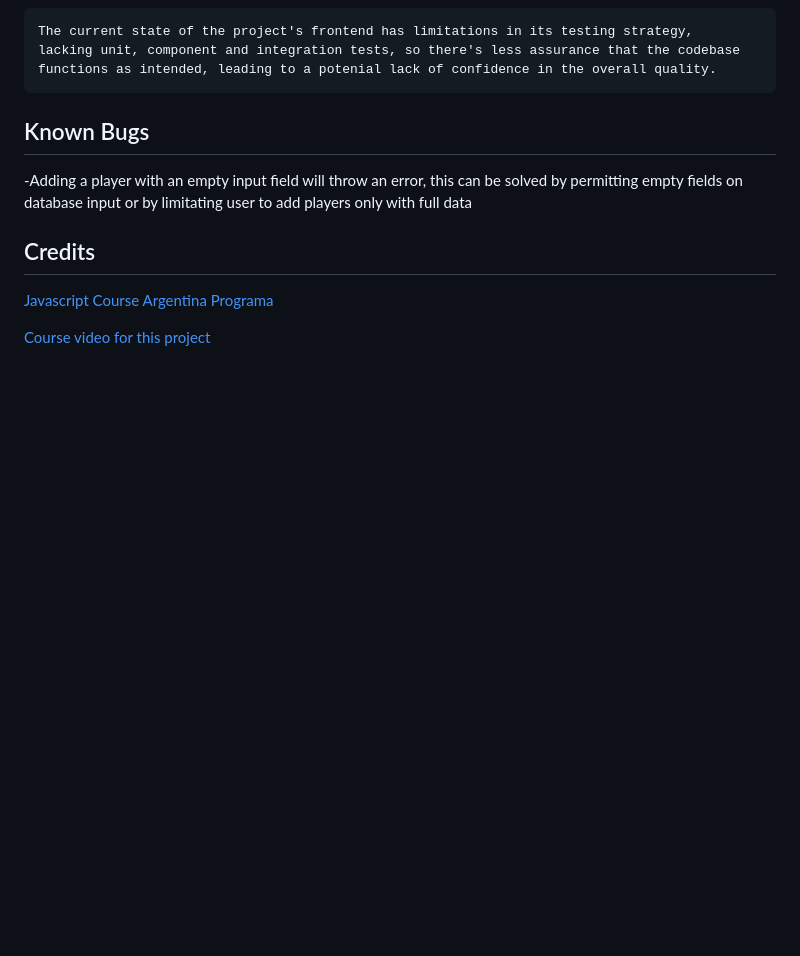
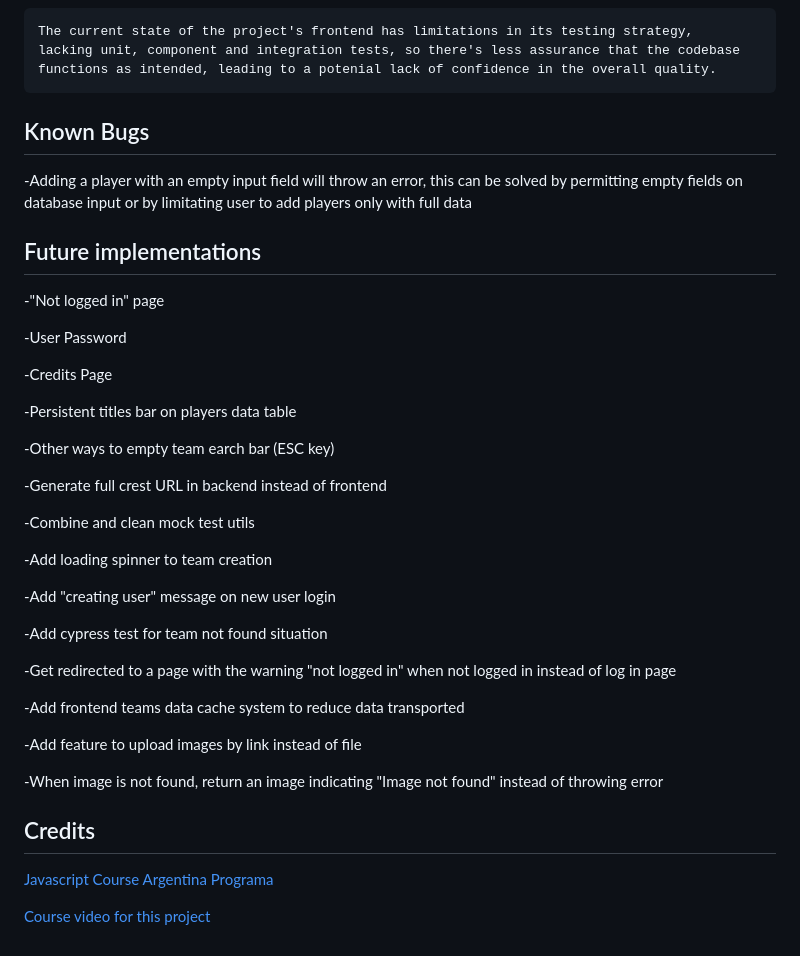
Before and after one commit to gruvix/CRUD-Clubs, a Markdown page: README.md, the part around the change. GitHub-like rendering; blank space fills up the shorter version.

Commit message:
Add future implementations to readme

```diff
--- a/README.md
+++ b/README.md
@@ -188,6 +188,37 @@ If on Windows, you can run it on a separate console `npm run jest:windows`
 -Adding a player with an empty input field will throw an error, this can be solved by permitting empty
 fields on database input or by limitating user to add players only with full data
 
+## Future implementations
+
+-"Not logged in" page
+
+-User Password
+
+-Credits Page
+
+-Persistent titles bar on players data table
+
+-Other ways to empty team earch bar (ESC key)
+
+-Generate full crest URL in backend instead of frontend
+
+-Combine and clean mock test utils
+
+-Add loading spinner to team creation
+
+-Add "creating user" message on new user login
+
+-Add cypress test for team not found situation
+
+-Get redirected to a page with the warning "not logged in" when not logged in instead of log in page
+
+-Add frontend teams data cache system to reduce data transported
+
+-Add feature to upload images by link instead of file
+
+-When image is not found, return an image indicating "Image not found" instead of throwing error
+
+
 ## Credits
 
 [Javascript Course Argentina Programa](https://argentinaprograma.com/)
```
